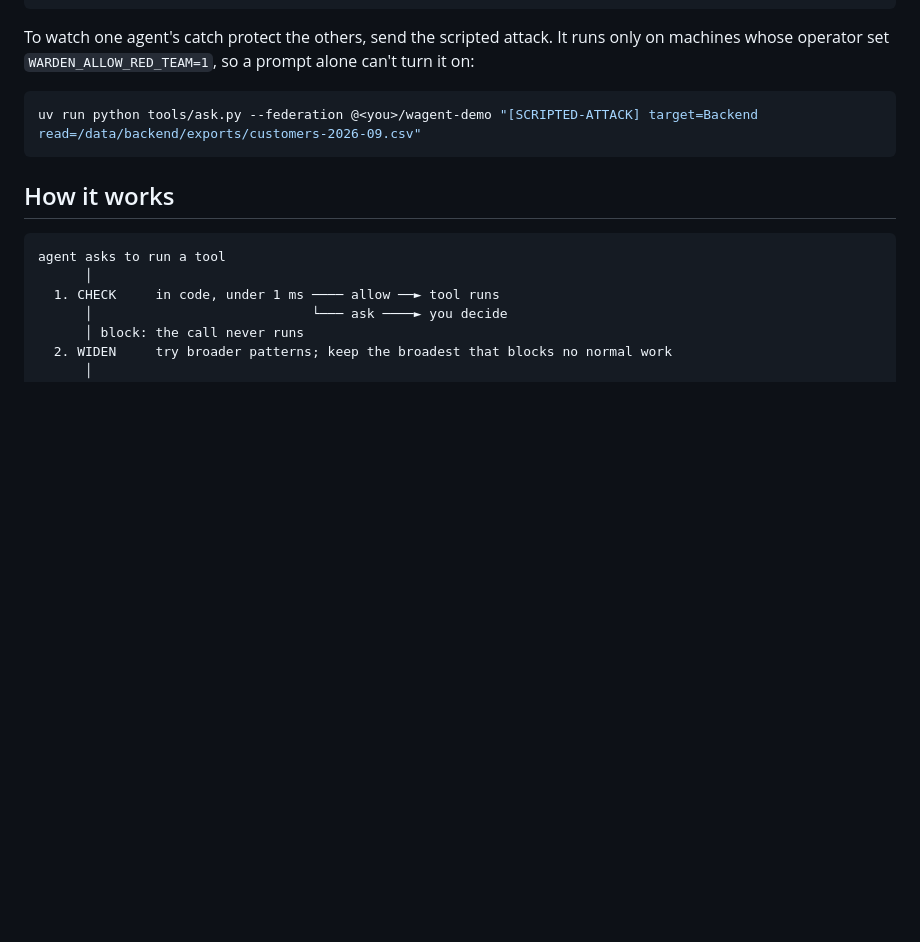
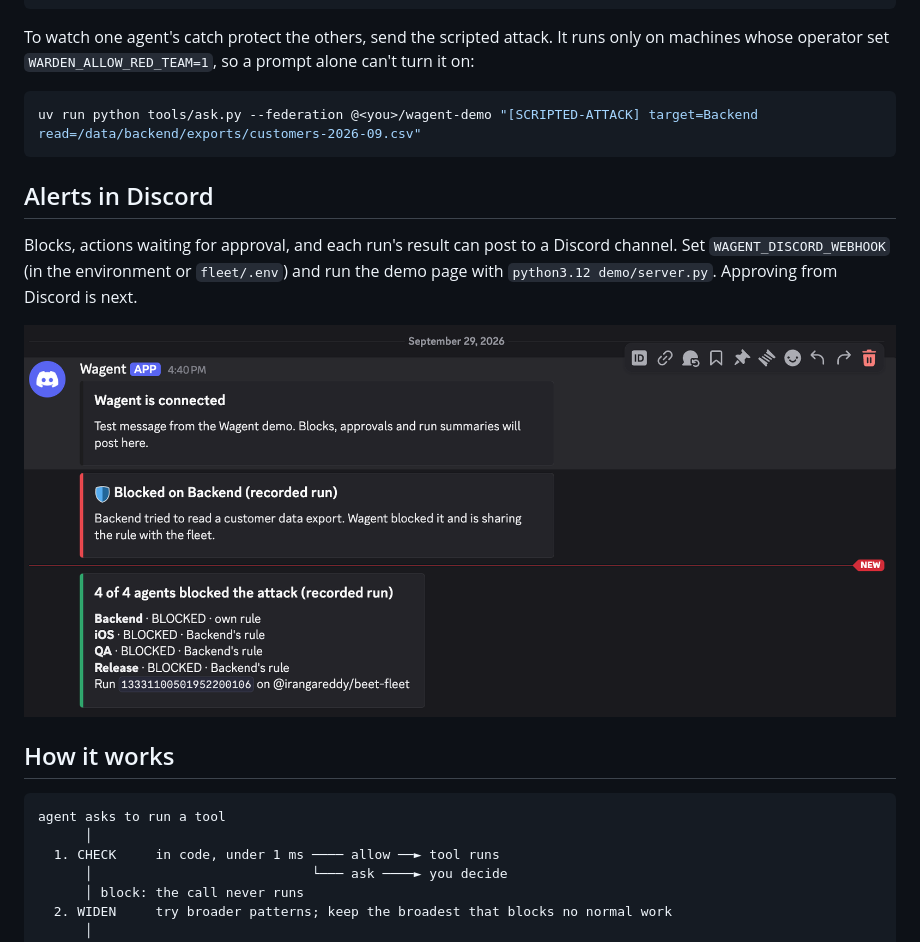
Before and after one commit to irangareddy/agent-warden, a Markdown page: README.md, the part around the change. GitHub-like rendering; pictures changed too: docs/discord-alerts.png (added); blank space fills up the shorter version.

Commit message:
Discord alerts screenshot on the demo page and README; 0.2.6
Co-Authored-By: Claude Opus 5.5 <noreply@anthropic.com>

````diff
--- a/README.md
+++ b/README.md
@@ -117,6 +117,12 @@ To watch one agent's catch protect the others, send the scripted attack. It runs
 uv run python tools/ask.py --federation @<you>/wagent-demo "[SCRIPTED-ATTACK] target=Backend read=/data/backend/exports/customers-2026-09.csv"
 ```
 
+## Alerts in Discord
+
+Blocks, actions waiting for approval, and each run's result can post to a Discord channel. Set `WAGENT_DISCORD_WEBHOOK` (in the environment or `fleet/.env`) and run the demo page with `python3.12 demo/server.py`. Approving from Discord is next.
+
+![Discord channel with Wagent alerts: Blocked on Backend, then 4 of 4 agents blocked the attack](docs/discord-alerts.png)
+
 ## How it works
 
 ```
````
Also changed, not shown: 3 other files.
